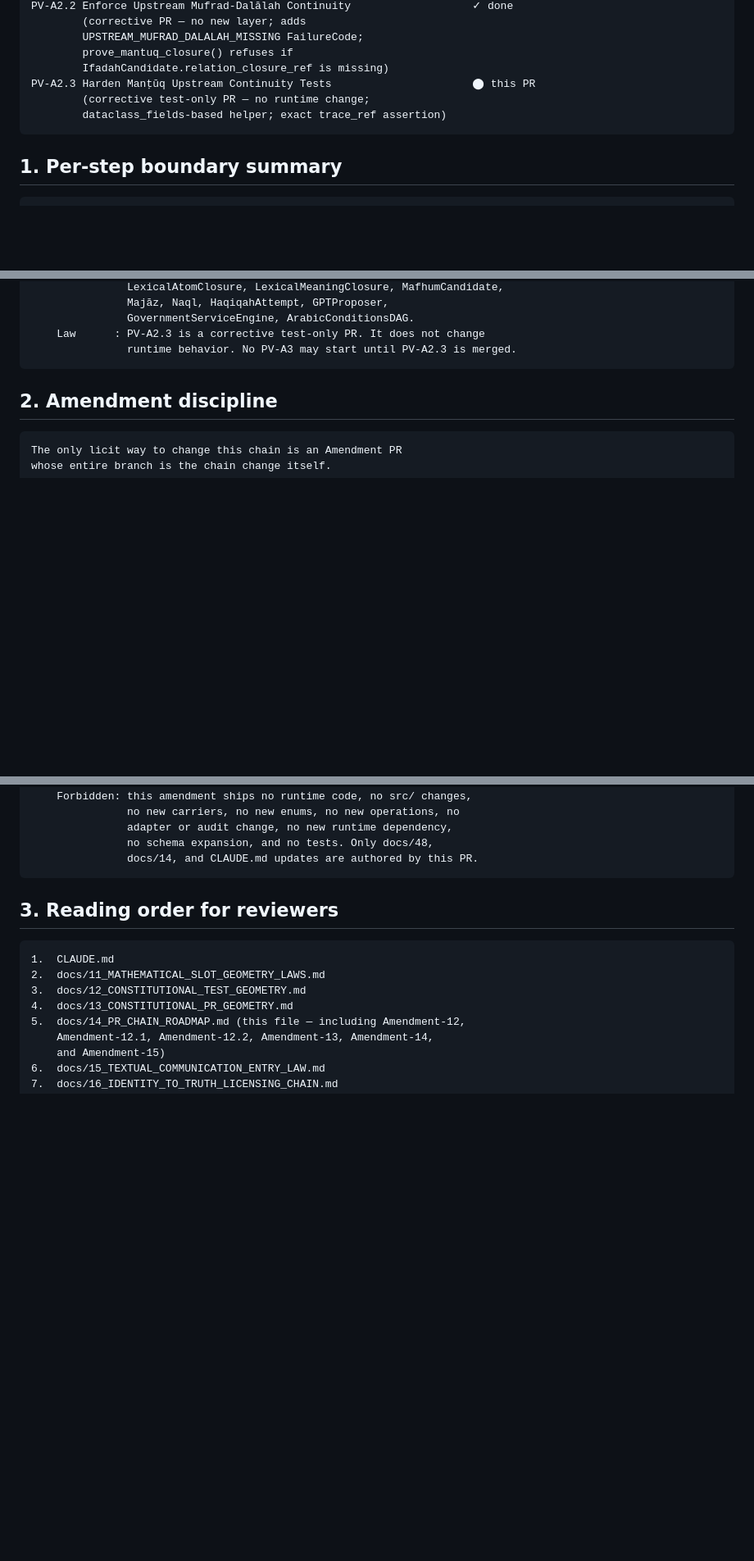
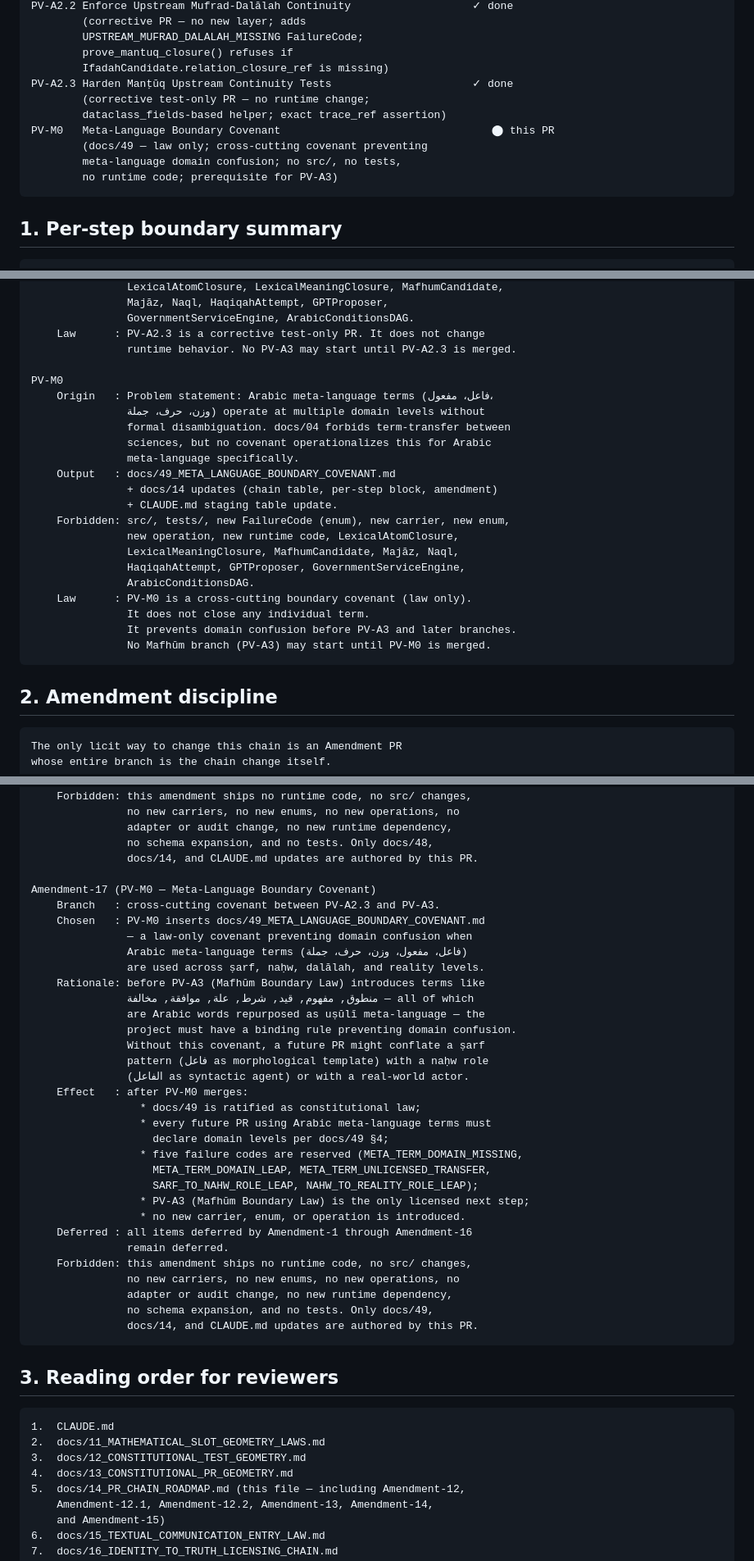
Before and after one commit to sonaiso/Taaqol-GPT, a Markdown page: docs/14_PR_CHAIN_ROADMAP.md, 3 parts joined by grey strips. Shown at 82% size. Drawn GitHub-style; blank space fills up the shorter version.

````diff
--- a/docs/14_PR_CHAIN_ROADMAP.md
+++ b/docs/14_PR_CHAIN_ROADMAP.md
@@ -291,9 +294,13 @@ PV-A2.2 Enforce Upstream Mufrad-Dalālah Continuity                   ✓ done
         UPSTREAM_MUFRAD_DALALAH_MISSING FailureCode;
         prove_mantuq_closure() refuses if
         IfadahCandidate.relation_closure_ref is missing)
-PV-A2.3 Harden Manṭūq Upstream Continuity Tests                      ⬤ this PR
+PV-A2.3 Harden Manṭūq Upstream Continuity Tests                      ✓ done
         (corrective test-only PR — no runtime change;
         dataclass_fields-based helper; exact trace_ref assertion)
+PV-M0   Meta-Language Boundary Covenant                                 ⬤ this PR
+        (docs/49 — law only; cross-cutting covenant preventing
+        meta-language domain confusion; no src/, no tests,
+        no runtime code; prerequisite for PV-A3)
 ```
 
 ## 1. Per-step boundary summary
@@ -1657,6 +1664,25 @@ PV-A2.3
                GovernmentServiceEngine, ArabicConditionsDAG.
     Law      : PV-A2.3 is a corrective test-only PR. It does not change
                runtime behavior. No PV-A3 may start until PV-A2.3 is merged.
+
+PV-M0
+    Origin   : Problem statement: Arabic meta-language terms (فاعل، مفعول،
+               وزن، حرف، جملة) operate at multiple domain levels without
+               formal disambiguation. docs/04 forbids term-transfer between
+               sciences, but no covenant operationalizes this for Arabic
+               meta-language specifically.
+    Output   : docs/49_META_LANGUAGE_BOUNDARY_COVENANT.md
+               + docs/14 updates (chain table, per-step block, amendment)
+               + CLAUDE.md staging table update.
+    Forbidden: src/, tests/, new FailureCode (enum), new carrier, new enum,
+               new operation, new runtime code, LexicalAtomClosure,
+               LexicalMeaningClosure, MafhumCandidate, Majāz, Naql,
+               HaqiqahAttempt, GPTProposer, GovernmentServiceEngine,
+               ArabicConditionsDAG.
+    Law      : PV-M0 is a cross-cutting boundary covenant (law only).
+               It does not close any individual term.
+               It prevents domain confusion before PV-A3 and later branches.
+               No Mafhūm branch (PV-A3) may start until PV-M0 is merged.
 ```
 
 ## 2. Amendment discipline
@@ -2476,6 +2502,36 @@ Amendment-16 (PV-A1.1 — Lexical-Origin Continuity Clarification)
                adapter or audit change, no new runtime dependency,
                no schema expansion, and no tests. Only docs/48,
                docs/14, and CLAUDE.md updates are authored by this PR.
+
+Amendment-17 (PV-M0 — Meta-Language Boundary Covenant)
+    Branch   : cross-cutting covenant between PV-A2.3 and PV-A3.
+    Chosen   : PV-M0 inserts docs/49_META_LANGUAGE_BOUNDARY_COVENANT.md
+               — a law-only covenant preventing domain confusion when
+               Arabic meta-language terms (فاعل، مفعول، وزن، حرف، جملة)
+               are used across ṣarf, naḥw, dalālah, and reality levels.
+    Rationale: before PV-A3 (Mafhūm Boundary Law) introduces terms like
+               منطوق, مفهوم, قيد, شرط, علة, موافقة, مخالفة — all of which
+               are Arabic words repurposed as uṣūlī meta-language — the
+               project must have a binding rule preventing domain confusion.
+               Without this covenant, a future PR might conflate a ṣarf
+               pattern (فاعل as morphological template) with a naḥw role
+               (الفاعل as syntactic agent) or with a real-world actor.
+    Effect   : after PV-M0 merges:
+                 * docs/49 is ratified as constitutional law;
+                 * every future PR using Arabic meta-language terms must
+                   declare domain levels per docs/49 §4;
+                 * five failure codes are reserved (META_TERM_DOMAIN_MISSING,
+                   META_TERM_DOMAIN_LEAP, META_TERM_UNLICENSED_TRANSFER,
+                   SARF_TO_NAHW_ROLE_LEAP, NAHW_TO_REALITY_ROLE_LEAP);
+                 * PV-A3 (Mafhūm Boundary Law) is the only licensed next step;
+                 * no new carrier, enum, or operation is introduced.
+    Deferred : all items deferred by Amendment-1 through Amendment-16
+               remain deferred.
+    Forbidden: this amendment ships no runtime code, no src/ changes,
+               no new carriers, no new enums, no new operations, no
+               adapter or audit change, no new runtime dependency,
+               no schema expansion, and no tests. Only docs/49,
+               docs/14, and CLAUDE.md updates are authored by this PR.
 ```
 
 ## 3. Reading order for reviewers
````
Also changed, not shown: other parts of docs/14_PR_CHAIN_ROADMAP.md (+7 -2 lines), CLAUDE.md (+10 -1 lines), docs/49_META_LANGUAGE_BOUNDARY_COVENANT.md (added, +342 -0 lines).
